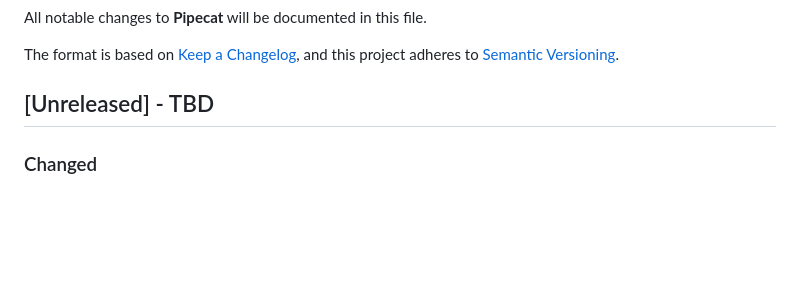
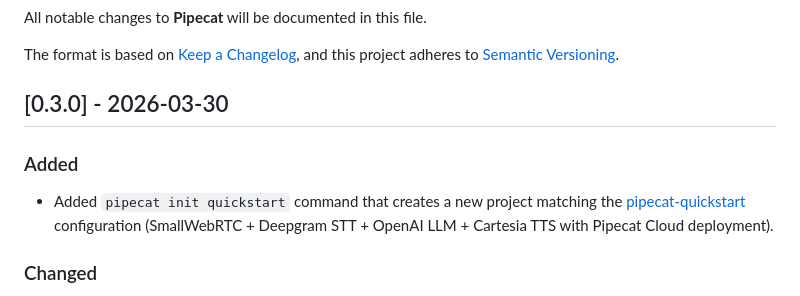
Before and after one commit to pipecat-ai/pipecat-cli, a Markdown page: CHANGELOG.md, the part around the change. Rendered like a GitHub page; blank space fills up the shorter version.

Commit message:
Prep for 0.3.0 release

```diff
--- a/CHANGELOG.md
+++ b/CHANGELOG.md
@@ -5,7 +5,14 @@ All notable changes to **Pipecat** will be documented in this file.
 The format is based on [Keep a Changelog](https://keepachangelog.com/en/1.0.0/),
 and this project adheres to [Semantic Versioning](https://semver.org/spec/v2.0.0.html).
 
-## [Unreleased] - TBD
+## [0.3.0] - 2026-03-30
+
+### Added
+
+- Added `pipecat init quickstart` command that creates a new project matching
+  the [pipecat-quickstart](https://github.com/pipecat-ai/pipecat-quickstart)
+  configuration (SmallWebRTC + Deepgram STT + OpenAI LLM + Cartesia TTS with
+  Pipecat Cloud deployment).
 
 ### Changed
 
```
